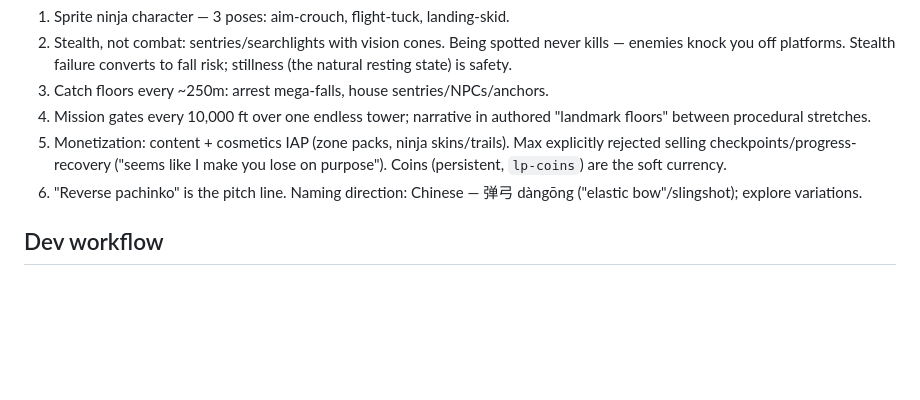
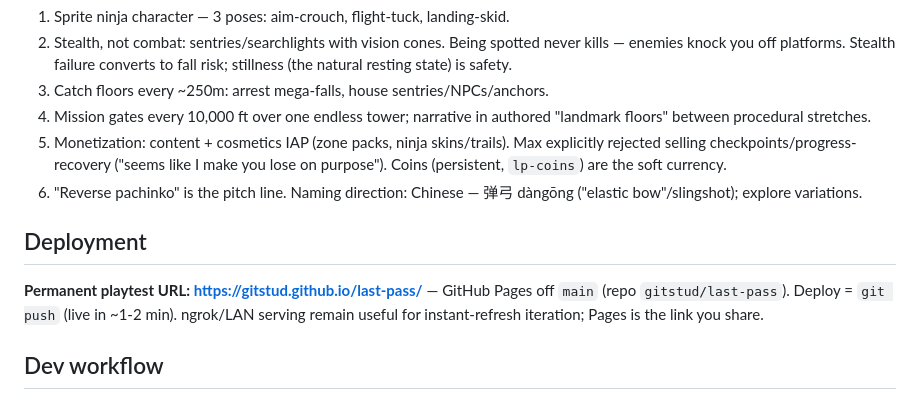
Before and after one commit to gitstud/last-pass, a Markdown page: CLAUDE.md, the part around the change. Rendered like a GitHub page; blank space fills up the shorter version.

Commit message:
Document GitHub Pages deployment
Co-Authored-By: Claude Fable 5 <noreply@anthropic.com>

```diff
--- a/CLAUDE.md
+++ b/CLAUDE.md
@@ -48,6 +48,13 @@ re-adding energy to the ball. The ⚙ panel exposes all knobs live on device.
 6. "Reverse pachinko" is the pitch line. Naming direction: Chinese —
    弹弓 dàngōng ("elastic bow"/slingshot); explore variations.
 
+## Deployment
+
+**Permanent playtest URL: https://gitstud.github.io/last-pass/** — GitHub
+Pages off `main` (repo `gitstud/last-pass`). Deploy = `git push` (live in
+~1-2 min). ngrok/LAN serving remain useful for instant-refresh iteration;
+Pages is the link you share.
+
 ## Dev workflow
 
 - Serve locally: no-cache python server on :8000 (see scratchpad `serve.py`
```
